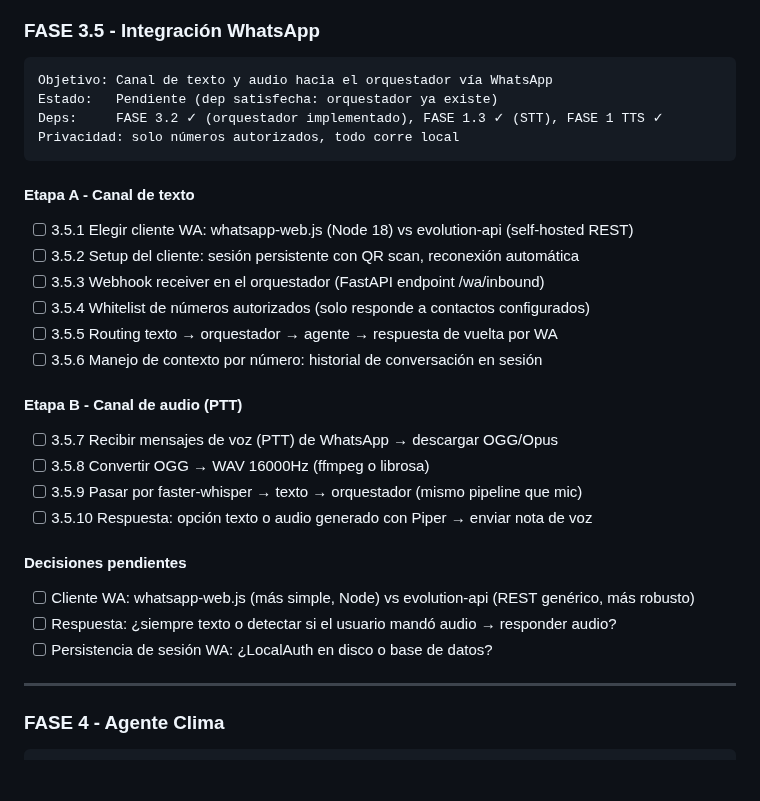
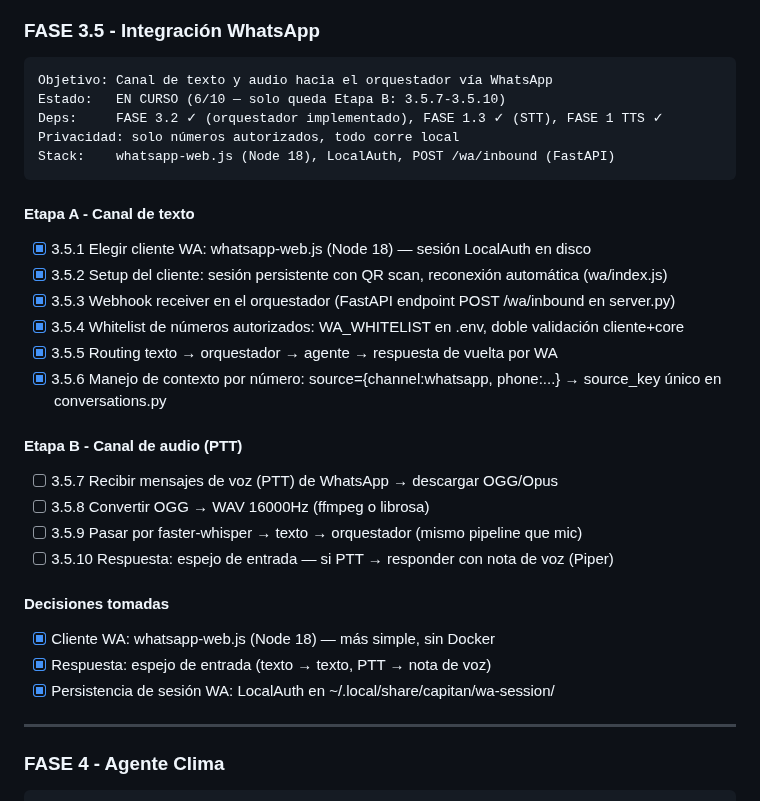
Before and after one commit to mblasi/home-agents, a Markdown page: masterplan/estado.md, the part around the change. GitHub-like rendering; blank space fills up the shorter version.

Commit message:
chore: marcar 3.5.1-3.5.6 completas — Etapa A WhatsApp
Co-Authored-By: Claude Sonnet 4.6 <noreply@anthropic.com>

````diff
--- a/masterplan/estado.md
+++ b/masterplan/estado.md
@@ -288,29 +288,30 @@ Estado:   COMPLETA
 ### FASE 3.5 - Integración WhatsApp
 ```
 Objetivo: Canal de texto y audio hacia el orquestador vía WhatsApp
-Estado:   Pendiente (dep satisfecha: orquestador ya existe)
+Estado:   EN CURSO (6/10 — solo queda Etapa B: 3.5.7-3.5.10)
 Deps:     FASE 3.2 ✓ (orquestador implementado), FASE 1.3 ✓ (STT), FASE 1 TTS ✓
 Privacidad: solo números autorizados, todo corre local
+Stack:    whatsapp-web.js (Node 18), LocalAuth, POST /wa/inbound (FastAPI)
 ```
 
 #### Etapa A - Canal de texto
-- [ ] 3.5.1  Elegir cliente WA: whatsapp-web.js (Node 18) vs evolution-api (self-hosted REST)
-- [ ] 3.5.2  Setup del cliente: sesión persistente con QR scan, reconexión automática
-- [ ] 3.5.3  Webhook receiver en el orquestador (FastAPI endpoint /wa/inbound)
-- [ ] 3.5.4  Whitelist de números autorizados (solo responde a contactos configurados)
-- [ ] 3.5.5  Routing texto → orquestador → agente → respuesta de vuelta por WA
-- [ ] 3.5.6  Manejo de contexto por número: historial de conversación en sesión
+- [x] 3.5.1  Elegir cliente WA: whatsapp-web.js (Node 18) — sesión LocalAuth en disco
+- [x] 3.5.2  Setup del cliente: sesión persistente con QR scan, reconexión automática (wa/index.js)
+- [x] 3.5.3  Webhook receiver en el orquestador (FastAPI endpoint POST /wa/inbound en server.py)
+- [x] 3.5.4  Whitelist de números autorizados: WA_WHITELIST en .env, doble validación cliente+core
+- [x] 3.5.5  Routing texto → orquestador → agente → respuesta de vuelta por WA
+- [x] 3.5.6  Manejo de contexto por número: source={channel:whatsapp, phone:...} → source_key único en conversations.py
 
 #### Etapa B - Canal de audio (PTT)
 - [ ] 3.5.7  Recibir mensajes de voz (PTT) de WhatsApp → descargar OGG/Opus
 - [ ] 3.5.8  Convertir OGG → WAV 16000Hz (ffmpeg o librosa)
 - [ ] 3.5.9  Pasar por faster-whisper → texto → orquestador (mismo pipeline que mic)
-- [ ] 3.5.10 Respuesta: opción texto o audio generado con Piper → enviar nota de voz
+- [ ] 3.5.10 Respuesta: espejo de entrada — si PTT → responder con nota de voz (Piper)
 
-#### Decisiones pendientes
-- [ ] Cliente WA: whatsapp-web.js (más simple, Node) vs evolution-api (REST genérico, más robusto)
-- [ ] Respuesta: ¿siempre texto o detectar si el usuario mandó audio → responder audio?
-- [ ] Persistencia de sesión WA: ¿LocalAuth en disco o base de datos?
+#### Decisiones tomadas
+- [x] Cliente WA: whatsapp-web.js (Node 18) — más simple, sin Docker
+- [x] Respuesta: espejo de entrada (texto → texto, PTT → nota de voz)
+- [x] Persistencia de sesión WA: LocalAuth en ~/.local/share/capitan/wa-session/
 
 ---
 
````
